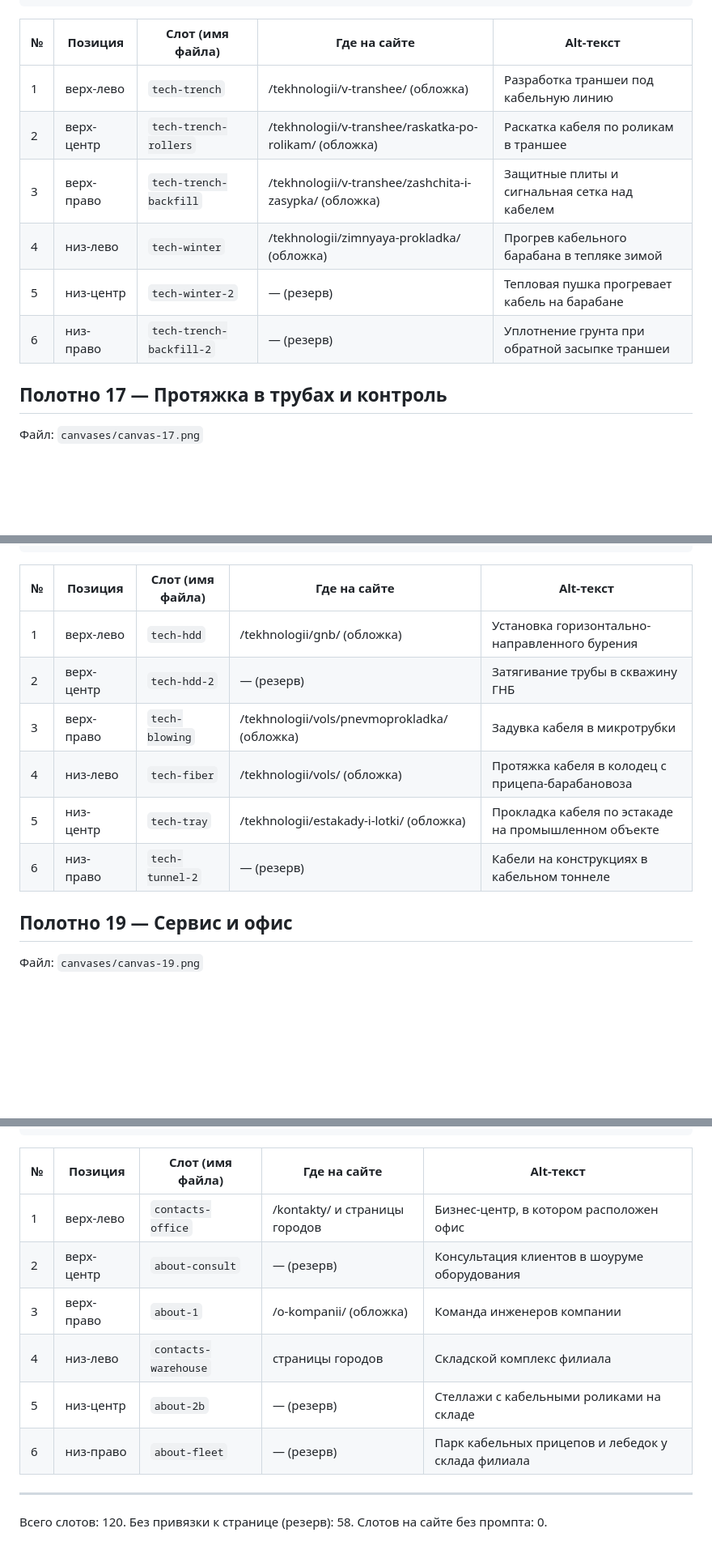
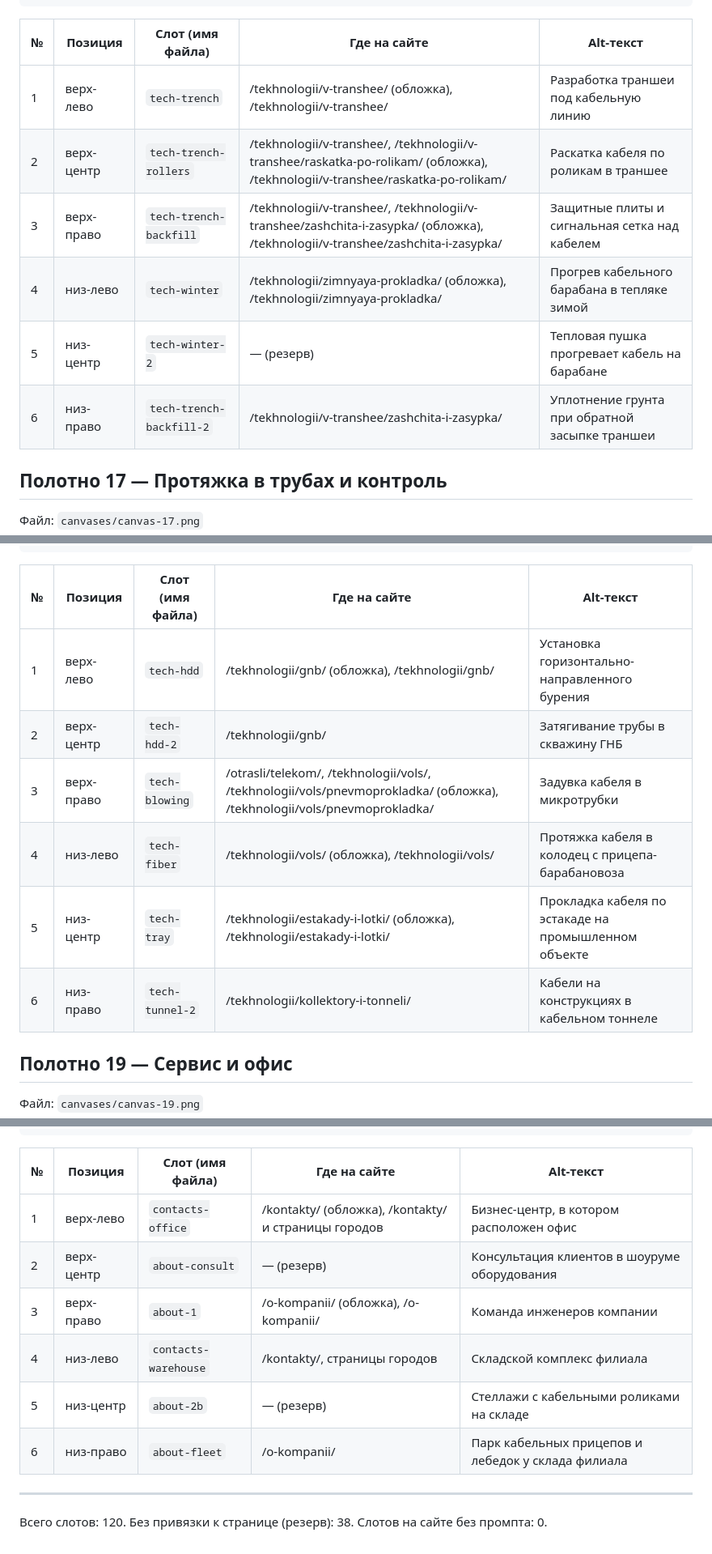
Before and after one commit to tanyalapkhan-commits/test, a Markdown page: docs/photo-prompts.md, 3 parts joined by grey strips. Shown at 81% size. GitHub-like rendering; blank space fills up the shorter version.

```diff
--- a/docs/photo-prompts.md
+++ b/docs/photo-prompts.md
@@ -454,12 +454,12 @@ Remember: no text, no numbers, no logos, no watermarks in any of the six photos.
 
 | № | Позиция | Слот (имя файла) | Где на сайте | Alt-текст |
 |---|---|---|---|---|
-| 1 | верх-лево | `tech-trench` | /tekhnologii/v-transhee/ (обложка) | Разработка траншеи под кабельную линию |
-| 2 | верх-центр | `tech-trench-rollers` | /tekhnologii/v-transhee/raskatka-po-rolikam/ (обложка) | Раскатка кабеля по роликам в траншее |
-| 3 | верх-право | `tech-trench-backfill` | /tekhnologii/v-transhee/zashchita-i-zasypka/ (обложка) | Защитные плиты и сигнальная сетка над кабелем |
-| 4 | низ-лево | `tech-winter` | /tekhnologii/zimnyaya-prokladka/ (обложка) | Прогрев кабельного барабана в тепляке зимой |
+| 1 | верх-лево | `tech-trench` | /tekhnologii/v-transhee/ (обложка), /tekhnologii/v-transhee/ | Разработка траншеи под кабельную линию |
+| 2 | верх-центр | `tech-trench-rollers` | /tekhnologii/v-transhee/, /tekhnologii/v-transhee/raskatka-po-rolikam/ (обложка), /tekhnologii/v-transhee/raskatka-po-rolikam/ | Раскатка кабеля по роликам в траншее |
+| 3 | верх-право | `tech-trench-backfill` | /tekhnologii/v-transhee/, /tekhnologii/v-transhee/zashchita-i-zasypka/ (обложка), /tekhnologii/v-transhee/zashchita-i-zasypka/ | Защитные плиты и сигнальная сетка над кабелем |
+| 4 | низ-лево | `tech-winter` | /tekhnologii/zimnyaya-prokladka/ (обложка), /tekhnologii/zimnyaya-prokladka/ | Прогрев кабельного барабана в тепляке зимой |
 | 5 | низ-центр | `tech-winter-2` | — (резерв) | Тепловая пушка прогревает кабель на барабане |
-| 6 | низ-право | `tech-trench-backfill-2` | — (резерв) | Уплотнение грунта при обратной засыпке траншеи |
+| 6 | низ-право | `tech-trench-backfill-2` | /tekhnologii/v-transhee/zashchita-i-zasypka/ | Уплотнение грунта при обратной засыпке траншеи |
 
 ## Полотно 17 — Протяжка в трубах и контроль
 
@@ -510,12 +510,12 @@ Remember: no text, no numbers, no logos, no watermarks in any of the six photos.
 
 | № | Позиция | Слот (имя файла) | Где на сайте | Alt-текст |
 |---|---|---|---|---|
-| 1 | верх-лево | `tech-hdd` | /tekhnologii/gnb/ (обложка) | Установка горизонтально-направленного бурения |
-| 2 | верх-центр | `tech-hdd-2` | — (резерв) | Затягивание трубы в скважину ГНБ |
-| 3 | верх-право | `tech-blowing` | /tekhnologii/vols/pnevmoprokladka/ (обложка) | Задувка кабеля в микротрубки |
-| 4 | низ-лево | `tech-fiber` | /tekhnologii/vols/ (обложка) | Протяжка кабеля в колодец с прицепа-барабановоза |
-| 5 | низ-центр | `tech-tray` | /tekhnologii/estakady-i-lotki/ (обложка) | Прокладка кабеля по эстакаде на промышленном объекте |
-| 6 | низ-право | `tech-tunnel-2` | — (резерв) | Кабели на конструкциях в кабельном тоннеле |
+| 1 | верх-лево | `tech-hdd` | /tekhnologii/gnb/ (обложка), /tekhnologii/gnb/ | Установка горизонтально-направленного бурения |
+| 2 | верх-центр | `tech-hdd-2` | /tekhnologii/gnb/ | Затягивание трубы в скважину ГНБ |
+| 3 | верх-право | `tech-blowing` | /otrasli/telekom/, /tekhnologii/vols/, /tekhnologii/vols/pnevmoprokladka/ (обложка), /tekhnologii/vols/pnevmoprokladka/ | Задувка кабеля в микротрубки |
+| 4 | низ-лево | `tech-fiber` | /tekhnologii/vols/ (обложка), /tekhnologii/vols/ | Протяжка кабеля в колодец с прицепа-барабановоза |
+| 5 | низ-центр | `tech-tray` | /tekhnologii/estakady-i-lotki/ (обложка), /tekhnologii/estakady-i-lotki/ | Прокладка кабеля по эстакаде на промышленном объекте |
+| 6 | низ-право | `tech-tunnel-2` | /tekhnologii/kollektory-i-tonneli/ | Кабели на конструкциях в кабельном тоннеле |
 
 ## Полотно 19 — Сервис и офис
 
@@ -566,13 +566,13 @@ Remember: no text, no numbers, no logos, no watermarks in any of the six photos.
 
 | № | Позиция | Слот (имя файла) | Где на сайте | Alt-текст |
 |---|---|---|---|---|
-| 1 | верх-лево | `contacts-office` | /kontakty/ и страницы городов | Бизнес-центр, в котором расположен офис |
+| 1 | верх-лево | `contacts-office` | /kontakty/ (обложка), /kontakty/ и страницы городов | Бизнес-центр, в котором расположен офис |
 | 2 | верх-центр | `about-consult` | — (резерв) | Консультация клиентов в шоуруме оборудования |
-| 3 | верх-право | `about-1` | /o-kompanii/ (обложка) | Команда инженеров компании |
-| 4 | низ-лево | `contacts-warehouse` | страницы городов | Складской комплекс филиала |
+| 3 | верх-право | `about-1` | /o-kompanii/ (обложка), /o-kompanii/ | Команда инженеров компании |
+| 4 | низ-лево | `contacts-warehouse` | /kontakty/, страницы городов | Складской комплекс филиала |
 | 5 | низ-центр | `about-2b` | — (резерв) | Стеллажи с кабельными роликами на складе |
-| 6 | низ-право | `about-fleet` | — (резерв) | Парк кабельных прицепов и лебедок у склада филиала |
+| 6 | низ-право | `about-fleet` | /o-kompanii/ | Парк кабельных прицепов и лебедок у склада филиала |
 
 ---
 
-Всего слотов: 120. Без привязки к странице (резерв): 58. Слотов на сайте без промпта: 0.
+Всего слотов: 120. Без привязки к странице (резерв): 38. Слотов на сайте без промпта: 0.
```
Also changed, not shown: other parts of docs/photo-prompts.md (+33 -33 lines).
